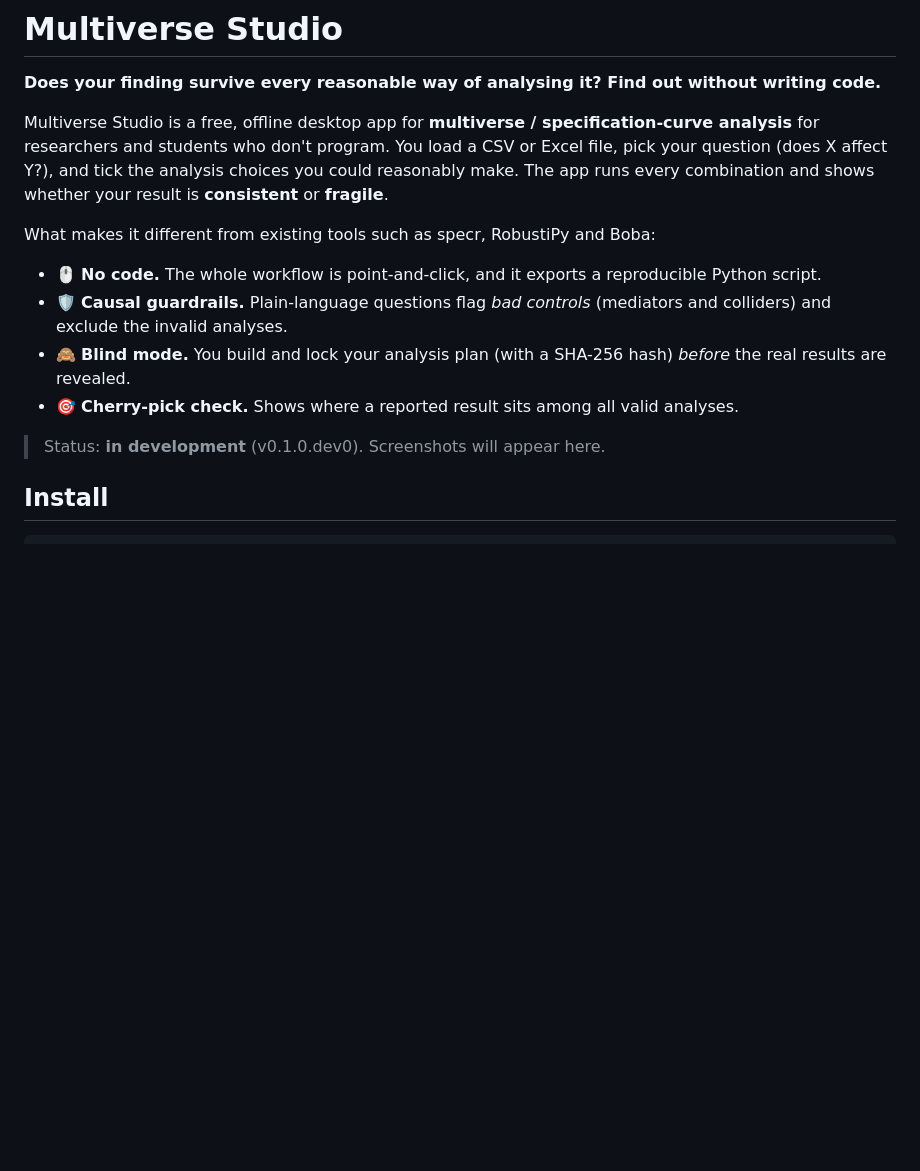
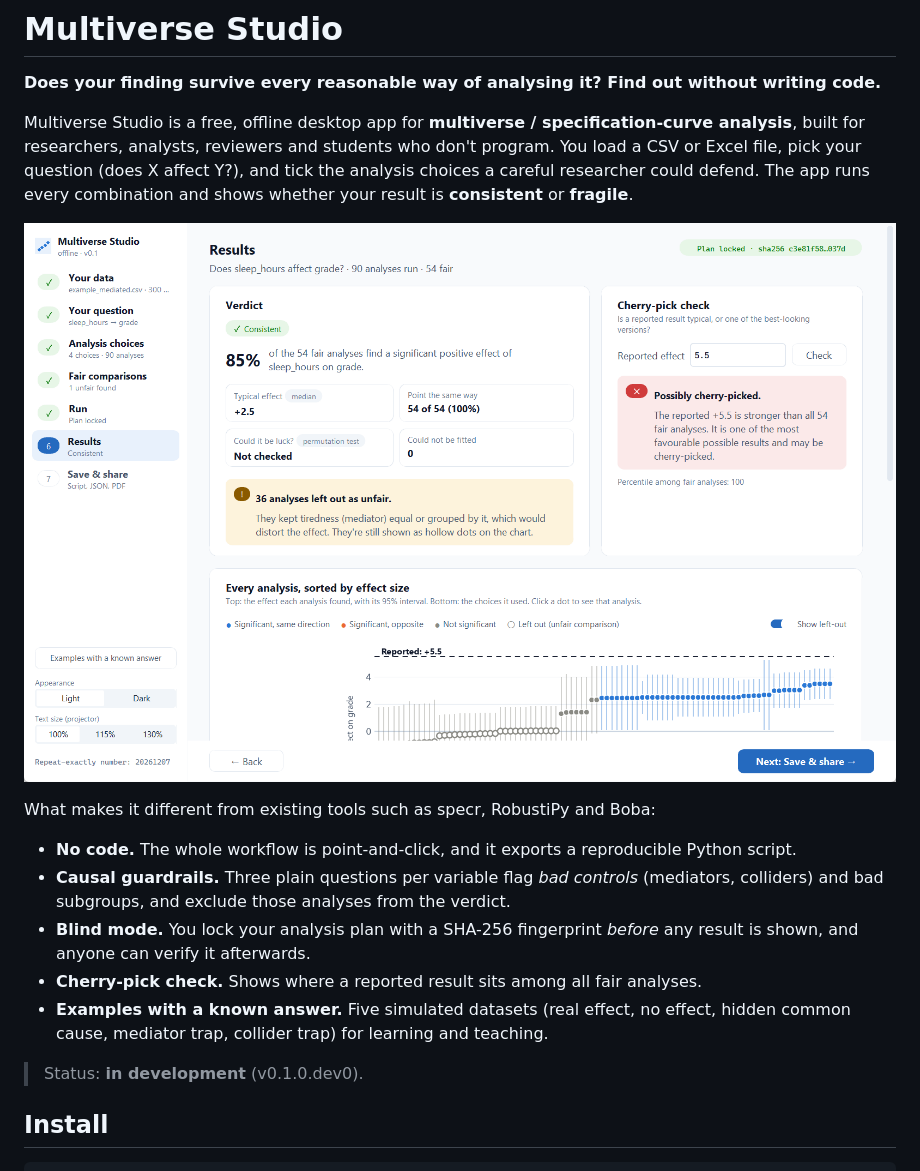
Before and after one commit to omargh007/multiverse-studio, a Markdown page: README.md, the part around one of its changes. GitHub-like rendering; pictures changed too: docs/screenshots/results.png (added); blank space fills up the shorter version.

```diff
--- a/README.md
+++ b/README.md
@@ -2,16 +2,19 @@
 
 **Does your finding survive every reasonable way of analysing it? Find out without writing code.**
 
-Multiverse Studio is a free, offline desktop app for **multiverse / specification-curve analysis** for researchers and students who don't program. You load a CSV or Excel file, pick your question (does X affect Y?), and tick the analysis choices you could reasonably make. The app runs every combination and shows whether your result is **consistent** or **fragile**.
+Multiverse Studio is a free, offline desktop app for **multiverse / specification-curve analysis**, built for researchers, analysts, reviewers and students who don't program. You load a CSV or Excel file, pick your question (does X affect Y?), and tick the analysis choices a careful researcher could defend. The app runs every combination and shows whether your result is **consistent** or **fragile**.
+
+![Results page](docs/screenshots/results.png)
 
 What makes it different from existing tools such as specr, RobustiPy and Boba:
 
-- 🖱️ **No code.** The whole workflow is point-and-click, and it exports a reproducible Python script.
-- 🛡️ **Causal guardrails.** Plain-language questions flag *bad controls* (mediators and colliders) and exclude the invalid analyses.
-- 🙈 **Blind mode.** You build and lock your analysis plan (with a SHA-256 hash) *before* the real results are revealed.
-- 🎯 **Cherry-pick check.** Shows where a reported result sits among all valid analyses.
+- **No code.** The whole workflow is point-and-click, and it exports a reproducible Python script.
+- **Causal guardrails.** Three plain questions per variable flag *bad controls* (mediators, colliders) and bad subgroups, and exclude those analyses from the verdict.
+- **Blind mode.** You lock your analysis plan with a SHA-256 fingerprint *before* any result is shown, and anyone can verify it afterwards.
+- **Cherry-pick check.** Shows where a reported result sits among all fair analyses.
+- **Examples with a known answer.** Five simulated datasets (real effect, no effect, hidden common cause, mediator trap, collider trap) for learning and teaching.
 
-> Status: **in development** (v0.1.0.dev0). Screenshots will appear here.
+> Status: **in development** (v0.1.0.dev0).
 
 ## Install
 
```
Also changed, not shown: other parts of README.md (+24 -3 lines), CHANGELOG.md (+13 -1 lines), docs/screenshots/choices.png (added), docs/screenshots/fair-comparisons.png (added), docs/screenshots/results-dark.png (added), docs/screenshots/run.png (added).
